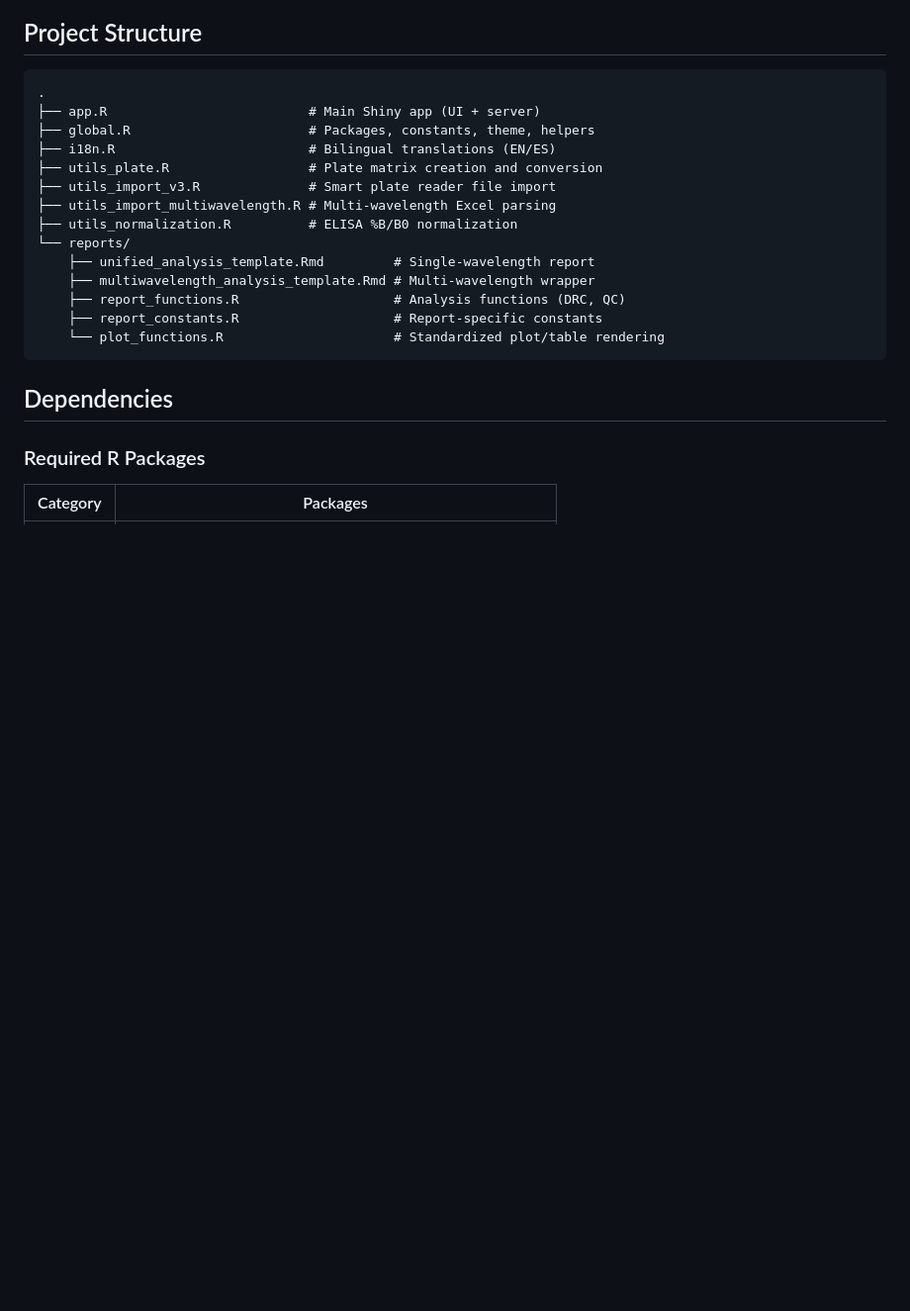
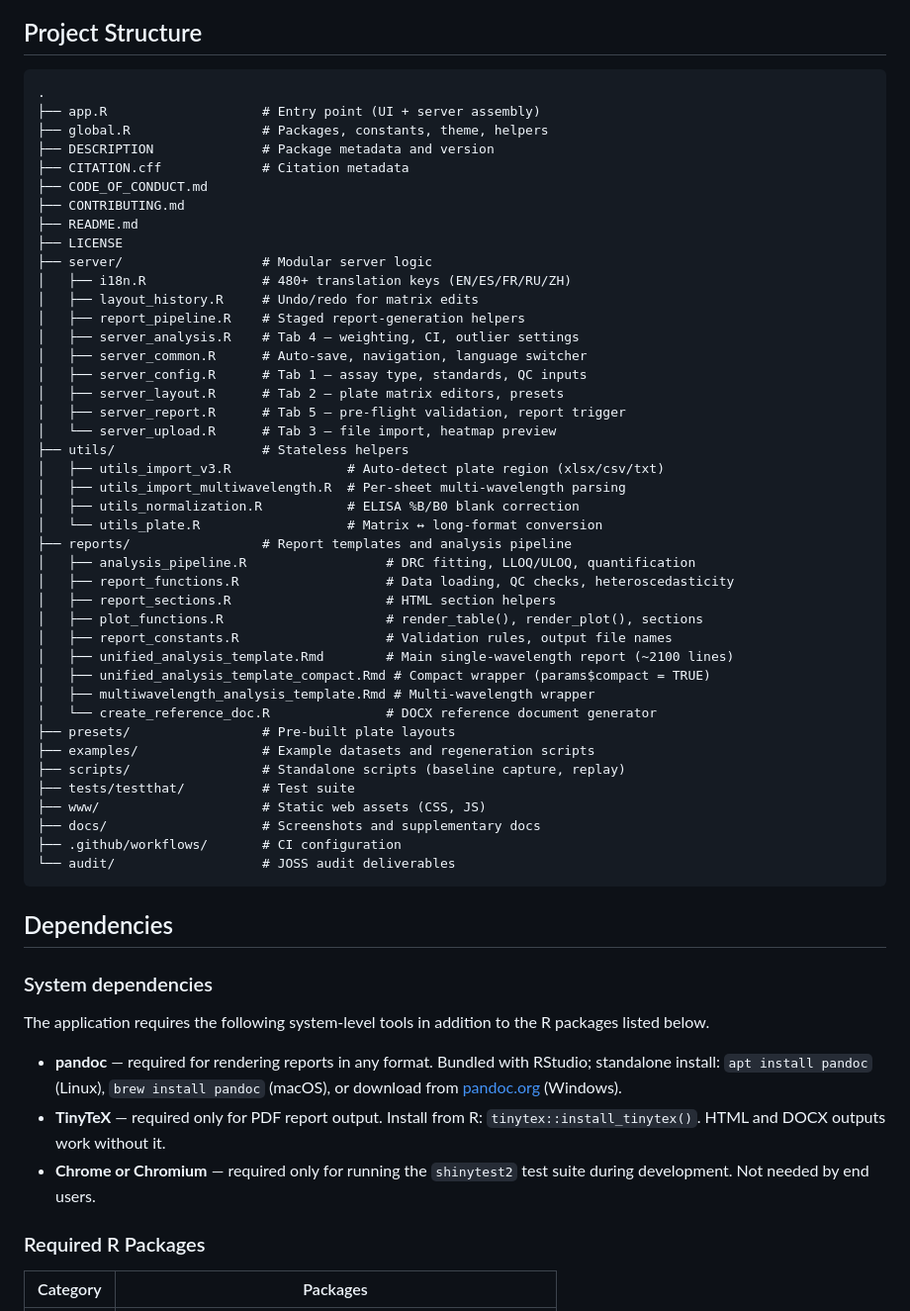
Before and after one commit to KristofM854/Shiny-App-Competitive-Bioassays, a Markdown page: README.md, the part around the change. Shown at 99% size. GitHub-like rendering; blank space fills up the shorter version.

Commit message:
docs(readme): update Project Structure to reflect current layout
Replace stale flat listing (utils_plate.R, i18n.R, etc. shown as
root-level) with the actual server/, utils/, reports/ subdirectory tree.
Closes AUDIT-029 (documentation part; CI matrix expansion deferred).

https://claude.ai/code/session_01KfmbDT3cVbqXZajcHp65Gs

````diff
--- a/README.md
+++ b/README.md
@@ -166,22 +166,64 @@ See `examples/README.md` for details on each file.
 
 ```
 .
-├── app.R                          # Main Shiny app (UI + server)
-├── global.R                       # Packages, constants, theme, helpers
-├── i18n.R                         # Bilingual translations (EN/ES)
-├── utils_plate.R                  # Plate matrix creation and conversion
-├── utils_import_v3.R              # Smart plate reader file import
-├── utils_import_multiwavelength.R # Multi-wavelength Excel parsing
-├── utils_normalization.R          # ELISA %B/B0 normalization
-└── reports/
-    ├── unified_analysis_template.Rmd         # Single-wavelength report
-    ├── multiwavelength_analysis_template.Rmd # Multi-wavelength wrapper
-    ├── report_functions.R                    # Analysis functions (DRC, QC)
-    ├── report_constants.R                    # Report-specific constants
-    └── plot_functions.R                      # Standardized plot/table rendering
+├── app.R                    # Entry point (UI + server assembly)
+├── global.R                 # Packages, constants, theme, helpers
+├── DESCRIPTION              # Package metadata and version
+├── CITATION.cff             # Citation metadata
+├── CODE_OF_CONDUCT.md
+├── CONTRIBUTING.md
+├── README.md
+├── LICENSE
+├── server/                  # Modular server logic
+│   ├── i18n.R               # 480+ translation keys (EN/ES/FR/RU/ZH)
+│   ├── layout_history.R     # Undo/redo for matrix edits
+│   ├── report_pipeline.R    # Staged report-generation helpers
+│   ├── server_analysis.R    # Tab 4 — weighting, CI, outlier settings
+│   ├── server_common.R      # Auto-save, navigation, language switcher
+│   ├── server_config.R      # Tab 1 — assay type, standards, QC inputs
+│   ├── server_layout.R      # Tab 2 — plate matrix editors, presets
+│   ├── server_report.R      # Tab 5 — pre-flight validation, report trigger
+│   └── server_upload.R      # Tab 3 — file import, heatmap preview
+├── utils/                   # Stateless helpers
+│   ├── utils_import_v3.R               # Auto-detect plate region (xlsx/csv/txt)
+│   ├── utils_import_multiwavelength.R  # Per-sheet multi-wavelength parsing
+│   ├── utils_normalization.R           # ELISA %B/B0 blank correction
+│   └── utils_plate.R                   # Matrix ↔ long-format conversion
+├── reports/                 # Report templates and analysis pipeline
+│   ├── analysis_pipeline.R                  # DRC fitting, LLOQ/ULOQ, quantification
+│   ├── report_functions.R                   # Data loading, QC checks, heteroscedasticity
+│   ├── report_sections.R                    # HTML section helpers
+│   ├── plot_functions.R                     # render_table(), render_plot(), sections
+│   ├── report_constants.R                   # Validation rules, output file names
+│   ├── unified_analysis_template.Rmd        # Main single-wavelength report (~2100 lines)
+│   ├── unified_analysis_template_compact.Rmd # Compact wrapper (params$compact = TRUE)
+│   ├── multiwavelength_analysis_template.Rmd # Multi-wavelength wrapper
+│   └── create_reference_doc.R               # DOCX reference document generator
+├── presets/                 # Pre-built plate layouts
+├── examples/                # Example datasets and regeneration scripts
+├── scripts/                 # Standalone scripts (baseline capture, replay)
+├── tests/testthat/          # Test suite
+├── www/                     # Static web assets (CSS, JS)
+├── docs/                    # Screenshots and supplementary docs
+├── .github/workflows/       # CI configuration
+└── audit/                   # JOSS audit deliverables
 ```
 
 ## Dependencies
+
+### System dependencies
+
+The application requires the following system-level tools in addition to the
+R packages listed below.
+
+- **pandoc** — required for rendering reports in any format. Bundled with
+  RStudio; standalone install: `apt install pandoc` (Linux),
+  `brew install pandoc` (macOS), or download from
+  [pandoc.org](https://pandoc.org/installing.html) (Windows).
+- **TinyTeX** — required only for PDF report output. Install from R:
+  `tinytex::install_tinytex()`. HTML and DOCX outputs work without it.
+- **Chrome or Chromium** — required only for running the `shinytest2` test
+  suite during development. Not needed by end users.
 
 ### Required R Packages
 
````
